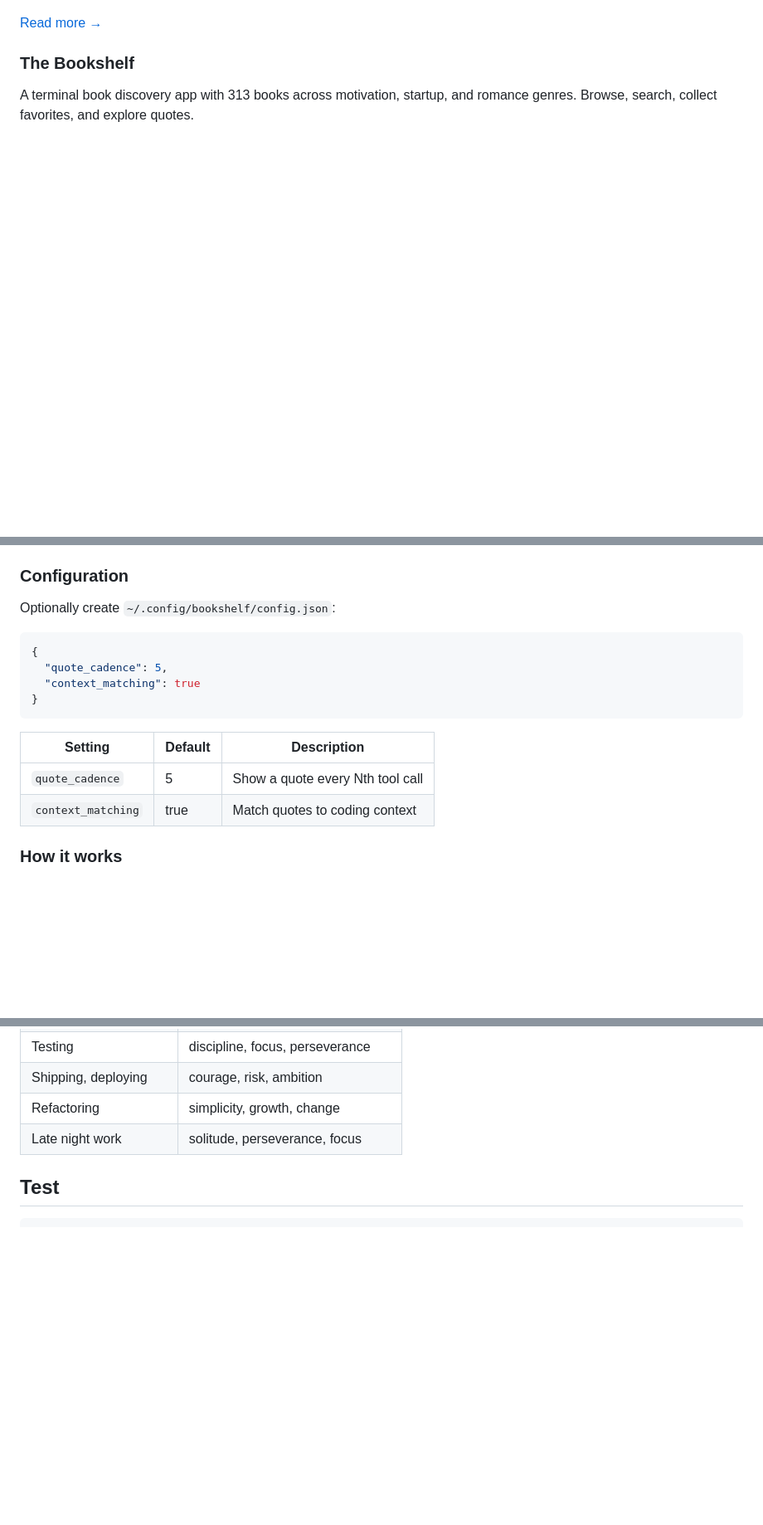
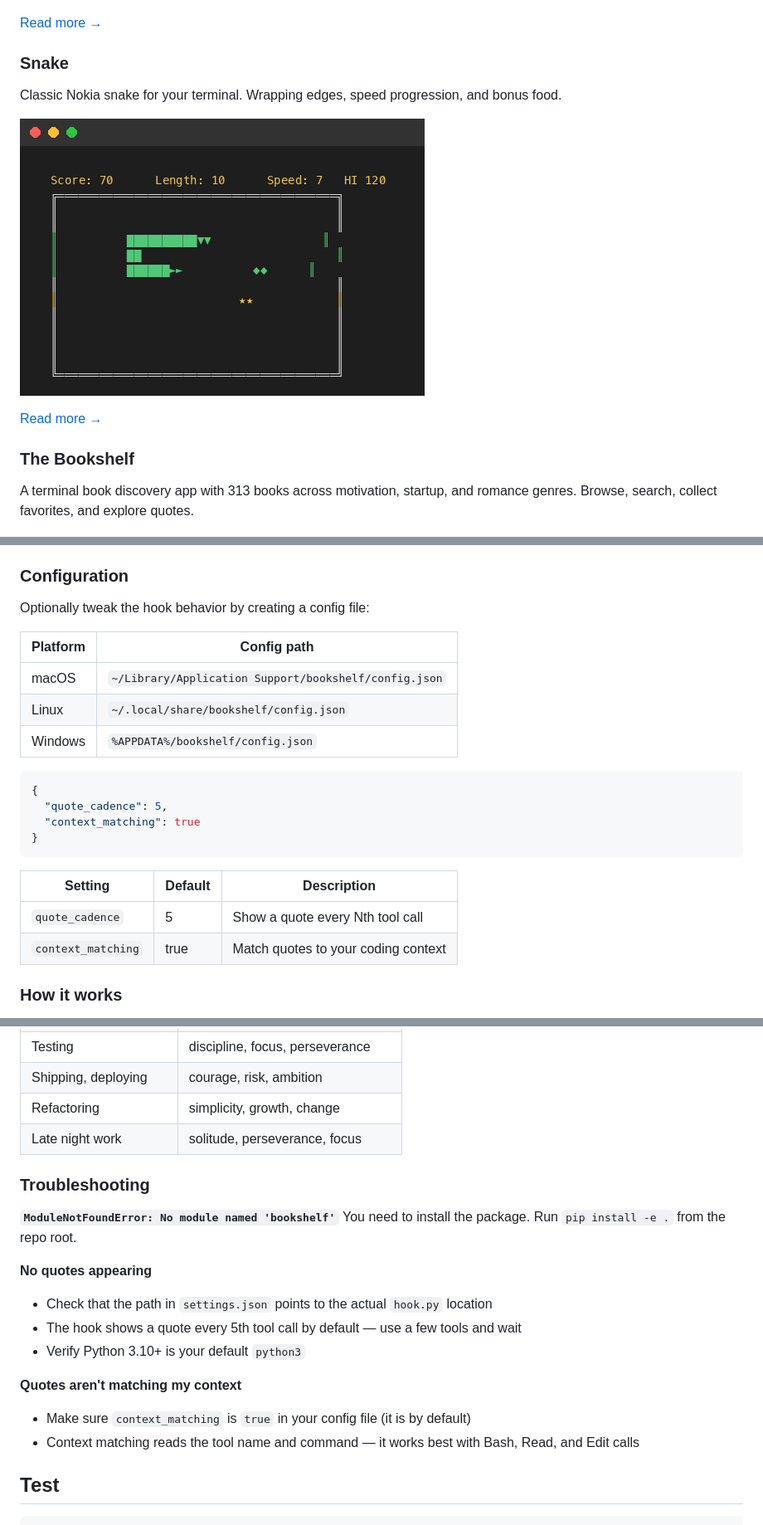
Before and after one commit to Amal-David/terminal-arcade, a Markdown page: README.md, 3 parts joined by grey strips. Shown at 83% size. GitHub-like rendering; pictures changed too: assets/screenshots/snake_gameplay.png (added); blank space fills up the shorter version.

````diff
--- a/README.md
+++ b/README.md
@@ -13,6 +13,14 @@ An endless runner with 10 selectable dinosaurs, 3 rotating biomes, a charge-base
 ![Dino Run — Title Screen](assets/screenshots/dino_title.png)
 
 [Read more →](dino_game/README.md)
+
+### Snake
+
+Classic Nokia snake for your terminal. Wrapping edges, speed progression, and bonus food.
+
+![Snake — Gameplay](assets/screenshots/snake_gameplay.png)
+
+[Read more →](snake_game/README.md)
 
 ### The Bookshelf
 
@@ -86,7 +131,13 @@ This works everywhere Claude Code runs — the CLI (`claude`), the desktop app,
 
 ### Configuration
 
-Optionally create `~/.config/bookshelf/config.json`:
+Optionally tweak the hook behavior by creating a config file:
+
+| Platform | Config path |
+|----------|-------------|
+| macOS | `~/Library/Application Support/bookshelf/config.json` |
+| Linux | `~/.local/share/bookshelf/config.json` |
+| Windows | `%APPDATA%/bookshelf/config.json` |
 
 ```json
 {
@@ -98,7 +149,7 @@ Optionally create `~/.config/bookshelf/config.json`:
 | Setting | Default | Description |
 |---------|---------|-------------|
 | `quote_cadence` | 5 | Show a quote every Nth tool call |
-| `context_matching` | true | Match quotes to coding context |
+| `context_matching` | true | Match quotes to your coding context |
 
 ### How it works
 
@@ -113,6 +164,20 @@ The hook runs after every tool call. It tracks a counter and shows a quote every
 | Refactoring | simplicity, growth, change |
 | Late night work | solitude, perseverance, focus |
 
+### Troubleshooting
+
+**`ModuleNotFoundError: No module named 'bookshelf'`**
+You need to install the package. Run `pip install -e .` from the repo root.
+
+**No quotes appearing**
+- Check that the path in `settings.json` points to the actual `hook.py` location
+- The hook shows a quote every 5th tool call by default — use a few tools and wait
+- Verify Python 3.10+ is your default `python3`
+
+**Quotes aren't matching my context**
+- Make sure `context_matching` is `true` in your config file (it is by default)
+- Context matching reads the tool name and command — it works best with Bash, Read, and Edit calls
+
 ## Test
 
 ```bash
````
Also changed, not shown: other parts of README.md (+63 -26 lines), snake_game/README.md (added, +48 -0 lines), assets/screenshots/snake_gameover.png (added), assets/screenshots/snake_title.png (added), 6 other files.
